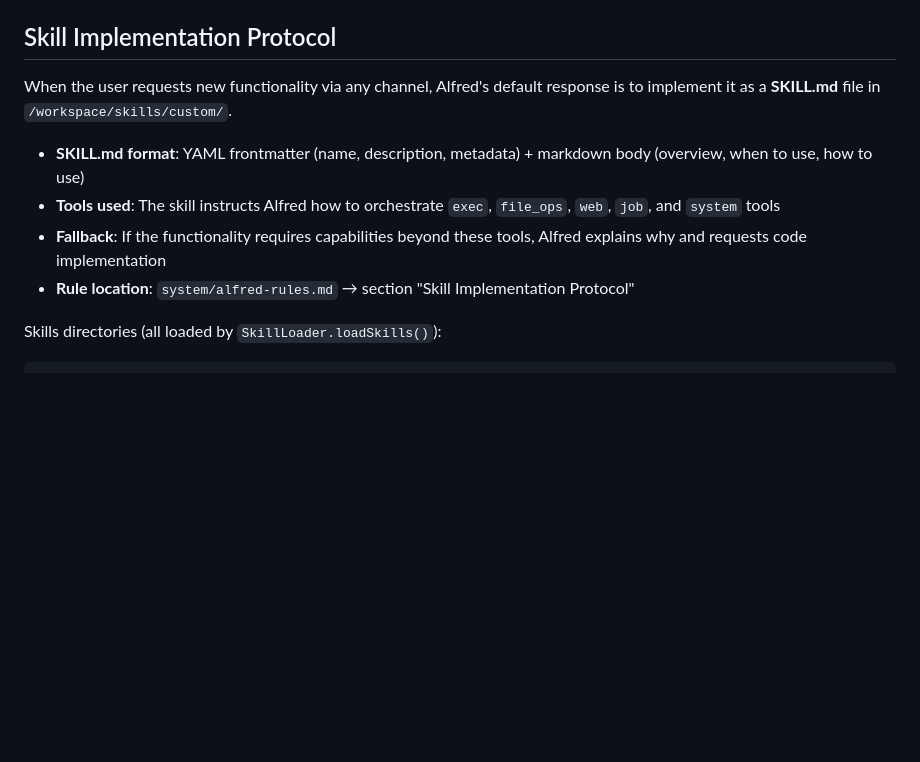
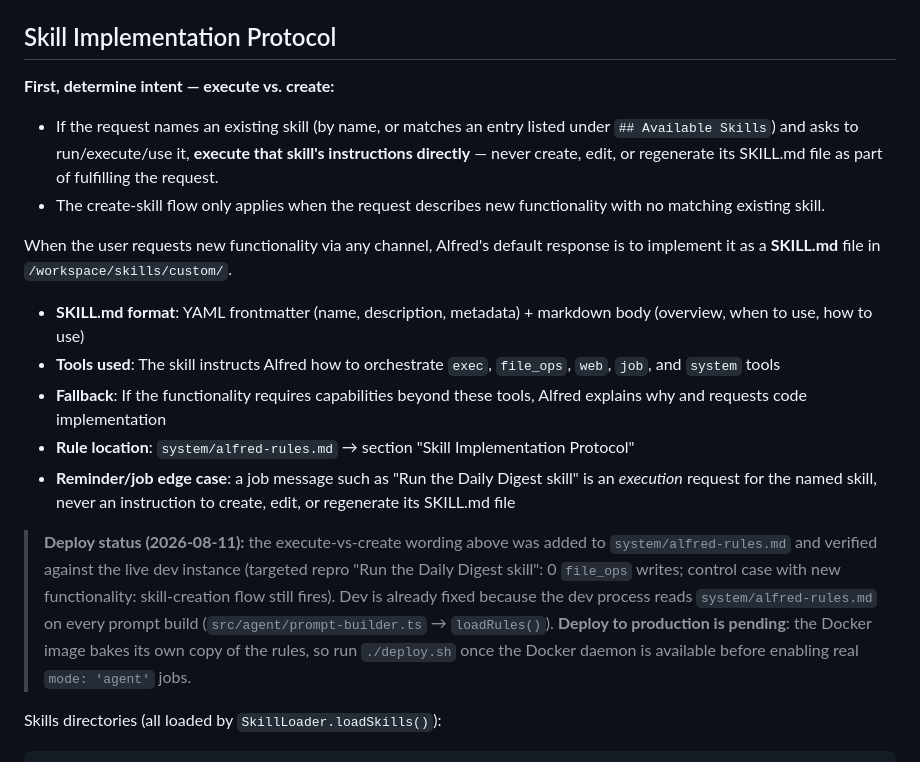
Before and after one commit to geduma/alfred, a Markdown page: docs/AGENTS.md, the part around the change. GitHub-like rendering; blank space fills up the shorter version.

Commit message:
feat: clarify skill execution vs. creation protocol in AGENTS.md and alfred-rules.md

````diff
--- a/docs/AGENTS.md
+++ b/docs/AGENTS.md
@@ -130,6 +130,14 @@ Single file: `workspace/config/alfred.json`
 
 ## Skill Implementation Protocol
 
+**First, determine intent — execute vs. create:**
+- If the request names an existing skill (by name, or matches an entry listed
+  under `## Available Skills`) and asks to run/execute/use it, **execute that
+  skill's instructions directly** — never create, edit, or regenerate its
+  SKILL.md file as part of fulfilling the request.
+- The create-skill flow only applies when the request describes new
+  functionality with no matching existing skill.
+
 When the user requests new functionality via any channel, Alfred's default
 response is to implement it as a **SKILL.md** file in `/workspace/skills/custom/`.
 
@@ -137,6 +145,18 @@ response is to implement it as a **SKILL.md** file in `/workspace/skills/custom/
 - **Tools used**: The skill instructs Alfred how to orchestrate `exec`, `file_ops`, `web`, `job`, and `system` tools
 - **Fallback**: If the functionality requires capabilities beyond these tools, Alfred explains why and requests code implementation
 - **Rule location**: `system/alfred-rules.md` → section "Skill Implementation Protocol"
+- **Reminder/job edge case**: a job message such as "Run the Daily Digest skill"
+  is an *execution* request for the named skill, never an instruction to create,
+  edit, or regenerate its SKILL.md file
+
+> **Deploy status (2026-08-11):** the execute-vs-create wording above was added to
+> `system/alfred-rules.md` and verified against the live dev instance (targeted
+> repro "Run the Daily Digest skill": 0 `file_ops` writes; control case with new
+> functionality: skill-creation flow still fires). Dev is already fixed because
+> the dev process reads `system/alfred-rules.md` on every prompt build
+> (`src/agent/prompt-builder.ts` → `loadRules()`). **Deploy to production is
+> pending**: the Docker image bakes its own copy of the rules, so run `./deploy.sh`
+> once the Docker daemon is available before enabling real `mode: 'agent'` jobs.
 
 Skills directories (all loaded by `SkillLoader.loadSkills()`):
 ```
````
Also changed, not shown: system/alfred-rules.md (+13 -0 lines).
